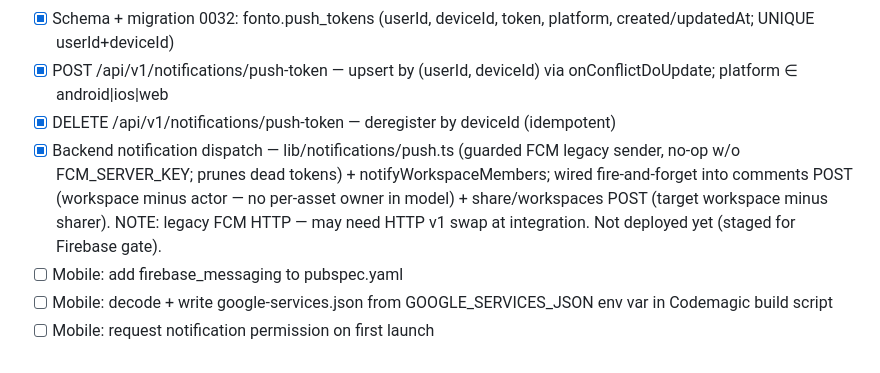
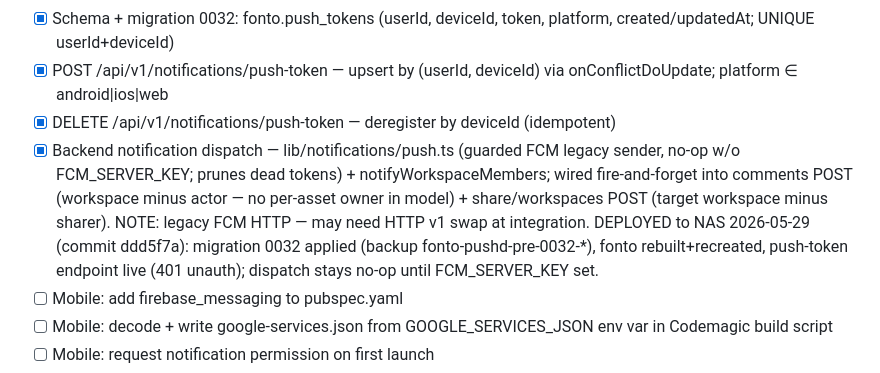
Before and after one commit to joeybuilt-official/fonto, a Markdown page: checklist.md, the part around the change. GitHub-like rendering.

Commit message:
docs(6.4): record backend deploy — migration 0032 + push-token endpoint live

```diff
--- a/checklist.md
+++ b/checklist.md
@@ -133,7 +133,7 @@ TaskCreate while in phased-plan flow.
 - [x] Schema + migration 0032: fonto.push_tokens (userId, deviceId, token, platform, created/updatedAt; UNIQUE userId+deviceId)
 - [x] POST /api/v1/notifications/push-token — upsert by (userId, deviceId) via onConflictDoUpdate; platform ∈ android|ios|web
 - [x] DELETE /api/v1/notifications/push-token — deregister by deviceId (idempotent)
-- [x] Backend notification dispatch — lib/notifications/push.ts (guarded FCM legacy sender, no-op w/o FCM_SERVER_KEY; prunes dead tokens) + notifyWorkspaceMembers; wired fire-and-forget into comments POST (workspace minus actor — no per-asset owner in model) + share/workspaces POST (target workspace minus sharer). NOTE: legacy FCM HTTP — may need HTTP v1 swap at integration. Not deployed yet (staged for Firebase gate).
+- [x] Backend notification dispatch — lib/notifications/push.ts (guarded FCM legacy sender, no-op w/o FCM_SERVER_KEY; prunes dead tokens) + notifyWorkspaceMembers; wired fire-and-forget into comments POST (workspace minus actor — no per-asset owner in model) + share/workspaces POST (target workspace minus sharer). NOTE: legacy FCM HTTP — may need HTTP v1 swap at integration. DEPLOYED to NAS 2026-05-29 (commit ddd5f7a): migration 0032 applied (backup fonto-pushd-pre-0032-*), fonto rebuilt+recreated, push-token endpoint live (401 unauth); dispatch stays no-op until FCM_SERVER_KEY set.
 - [ ] Mobile: add firebase_messaging to pubspec.yaml
 - [ ] Mobile: decode + write google-services.json from GOOGLE_SERVICES_JSON env var in Codemagic build script
 - [ ] Mobile: request notification permission on first launch
```
